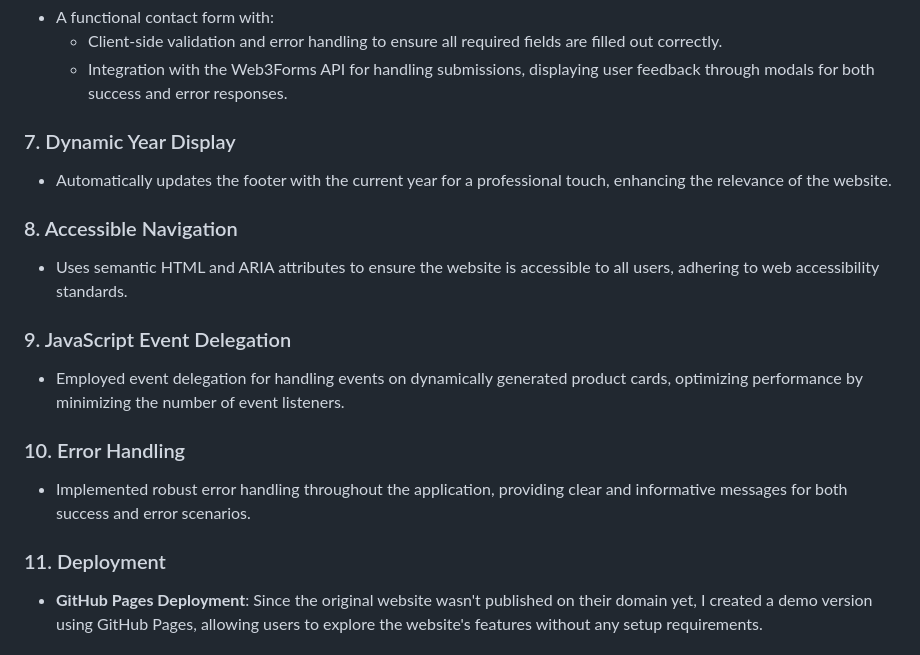
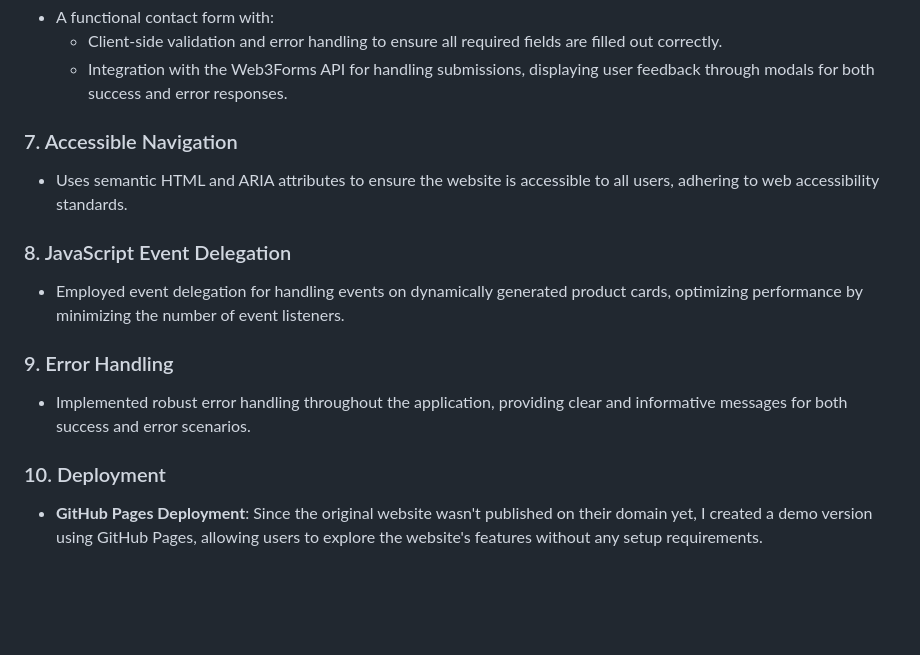
Before and after one commit to alimagdye/zahret-misr, a Markdown page: README.md, the part around the change. GitHub-like rendering; blank space fills up the shorter version.

```diff
--- a/README.md
+++ b/README.md
@@ -48,19 +48,16 @@ Welcome to the Zahret Misr website, a single-page application designed to showca
   - Client-side validation and error handling to ensure all required fields are filled out correctly.
   - Integration with the Web3Forms API for handling submissions, displaying user feedback through modals for both success and error responses.
 
-### 7. Dynamic Year Display
-- Automatically updates the footer with the current year for a professional touch, enhancing the relevance of the website.
-
-### 8. Accessible Navigation
+### 7. Accessible Navigation
 - Uses semantic HTML and ARIA attributes to ensure the website is accessible to all users, adhering to web accessibility standards.
 
-### 9. JavaScript Event Delegation
+### 8. JavaScript Event Delegation
 - Employed event delegation for handling events on dynamically generated product cards, optimizing performance by minimizing the number of event listeners.
 
-### 10. Error Handling
+### 9. Error Handling
 - Implemented robust error handling throughout the application, providing clear and informative messages for both success and error scenarios.
 
-### 11. Deployment
+### 10. Deployment
 - **GitHub Pages Deployment**: Since the original website wasn't published on their domain yet, I created a demo version using GitHub Pages, allowing users to explore the website's features without any setup requirements.
 
 
```
